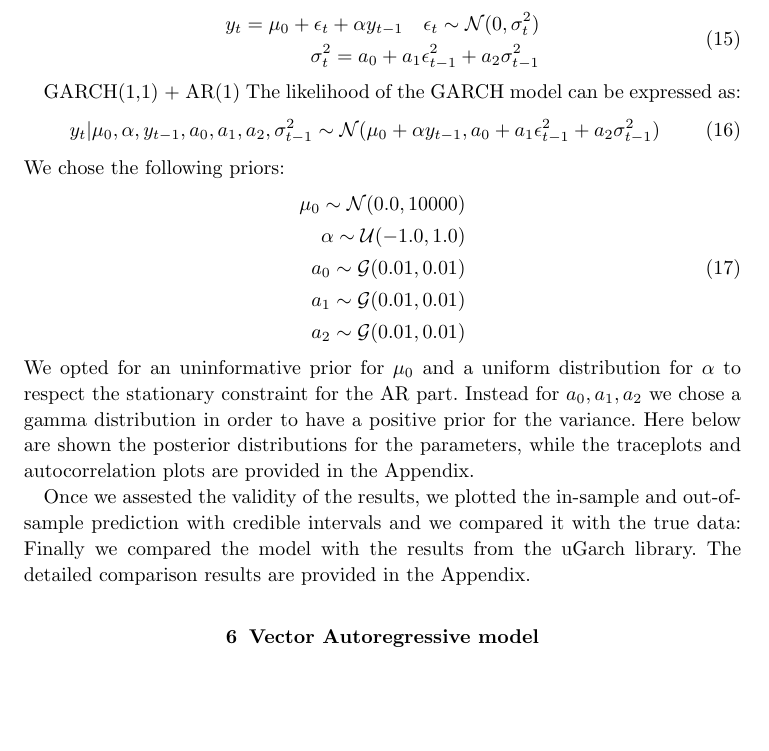
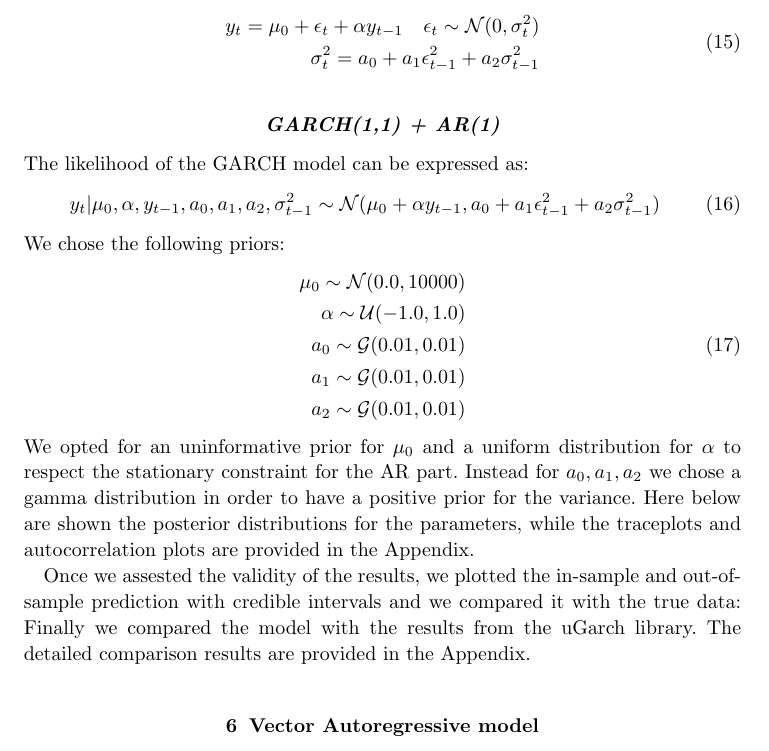
Before and after one commit to francescomicucci/bayesian-statistics-project, a LaTeX document (report/report.tex, which reads report/sections/5-GARCH.tex): part of page 10 of 14, cut so that both start at the same text, the shorter picture padded with empty space. Compiled offline with pdfLaTeX; a LaTeX package or settings file that is missing is left out.

Commit message:
Fix subsection

```diff
--- a/report/sections/5-GARCH.tex
+++ b/report/sections/5-GARCH.tex
@@ -16,7 +16,7 @@ Considering the results obtained with the Autoregressive Model, we opted for an
     \end{split}
 \end{equation}
 
-GARCH(1,1) + AR(1)
+\subsection*{GARCH(1,1) + AR(1)}
 The likelihood of the GARCH model can be expressed as:
 \begin{equation}
     y_{t}|\mu_{0},\alpha,y_{t-1},a_0,a_1,a_2,\sigma^2_{t-1}\sim \mathcal{N}(\mu_{0} + \alpha y_{t-1}, a_0 + a_1 \epsilon^2_{t-1} + a_2 \sigma^2_{t-1})
```
